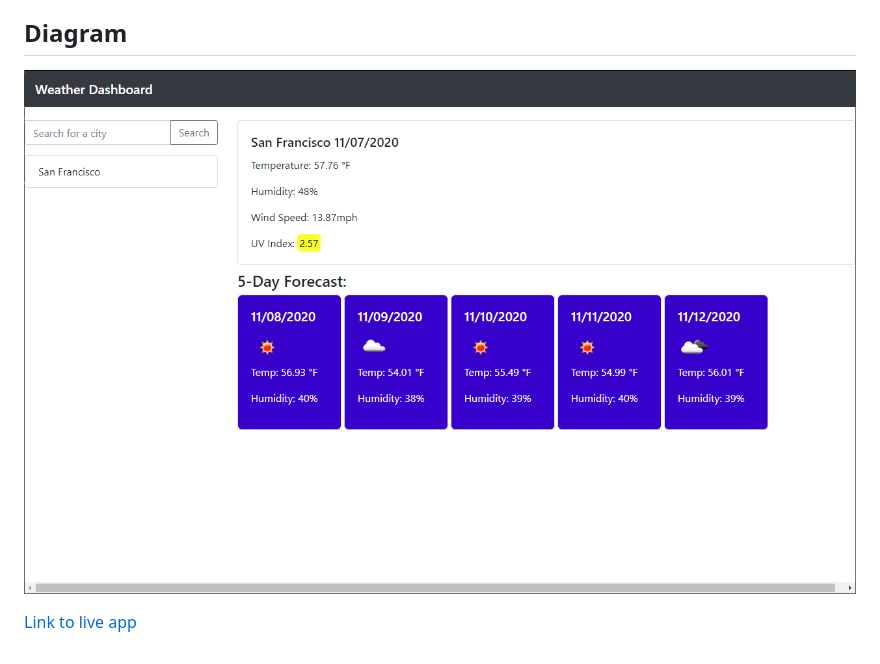
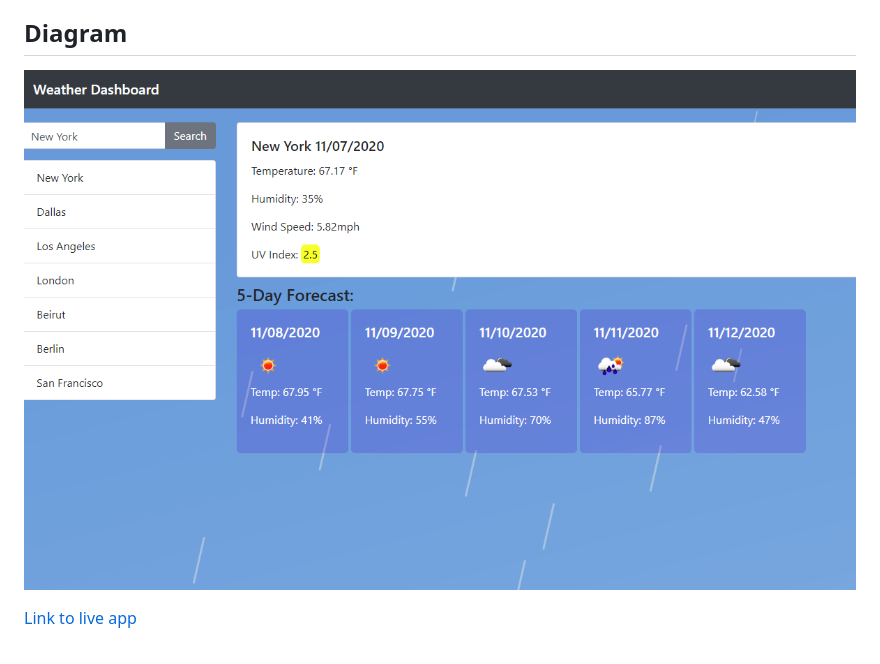
Before and after one commit to jtwob/Weather_App, a Markdown page: README.md, the part around the change. Drawn GitHub-style; pictures changed too: assets/example.png (deleted), assets/images/example.png (added).

Commit message:
UPDATE: Gave app a background image, and made cards less opaque

```diff
--- a/README.md
+++ b/README.md
@@ -6,6 +6,6 @@ This app features a search bar with interactive history elements that can be use
 today's weather. This app also includes a simplified five day forecast, with date, weather icon, temperature, and humidity.
 
 ## Diagram
-![example](./assets/example.png)
+![example](./assets/images/example.png)
 
 [Link to live app](https://jtwob.github.io/Weather_App/)
```
Also changed, not shown: assets/images/bg-image.png (added), 3 other files.
